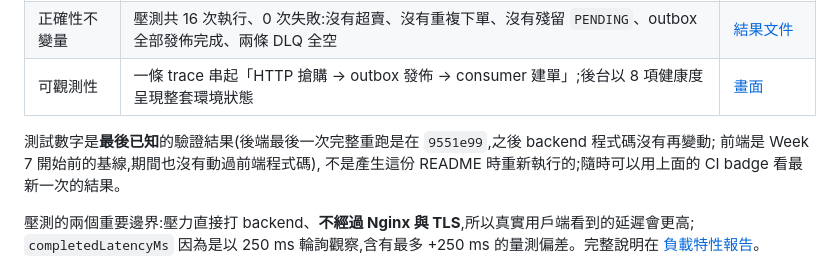
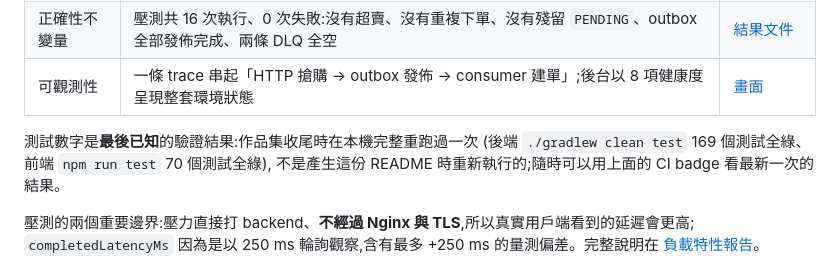
Before and after one commit to kevintsai1325/FlashSale, a Markdown page: README.md, the part around the change. Rendered like a GitHub page.

Commit message:
docs: cite the Week 7 closing full regression, not the old baseline
The final verification pass re-ran both suites from scratch on this
branch: backend `./gradlew clean test` 169/169 and frontend
`npm run test` 70/70, both green. The README still pointed at 9551e99
as the last full backend re-run and called the frontend number a
pre-Week-7 baseline, which is now understated; the counts themselves
were already correct. The pre-Week-7 session handoff keeps its
historical 159 with a note that Week 7 brought it to 169.

Co-Authored-By: Claude Sonnet 5 <noreply@anthropic.com>

```diff
--- a/README.md
+++ b/README.md
@@ -18,8 +18,8 @@
 | 正確性不變量 | 壓測共 16 次執行、0 次失敗:沒有超賣、沒有重複下單、沒有殘留 `PENDING`、outbox 全部發佈完成、兩條 DLQ 全空 | [結果文件](docs/portfolio/data/benchmark-results.json) |
 | 可觀測性 | 一條 trace 串起「HTTP 搶購 → outbox 發佈 → consumer 建單」;後台以 8 項健康度呈現整套環境狀態 | [畫面](#畫面) |
 
-測試數字是**最後已知**的驗證結果(後端最後一次完整重跑是在 `9551e99`,之後 backend 程式碼沒有再變動;
-前端是 Week 7 開始前的基線,期間也沒有動過前端程式碼),
+測試數字是**最後已知**的驗證結果:作品集收尾時在本機完整重跑過一次
+(後端 `./gradlew clean test` 169 個測試全綠、前端 `npm run test` 70 個測試全綠),
 不是產生這份 README 時重新執行的;隨時可以用上面的 CI badge 看最新一次的結果。
 
 壓測的兩個重要邊界:壓力直接打 backend、**不經過 Nginx 與 TLS**,所以真實用戶端看到的延遲會更高;
```
Also changed, not shown: 1 other file.
